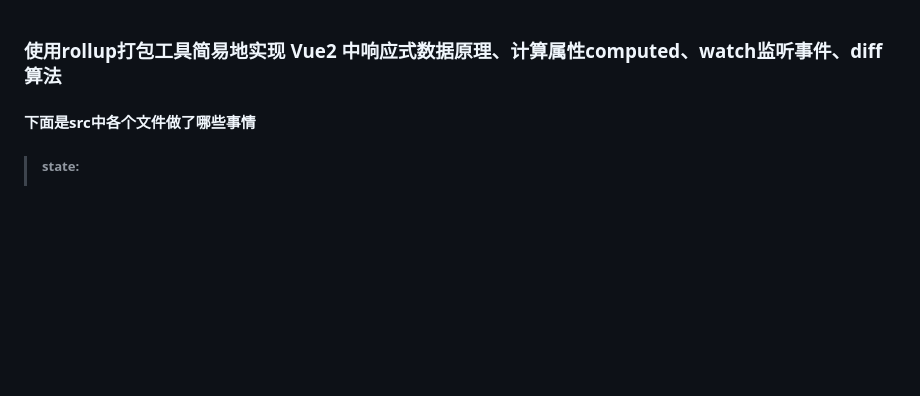
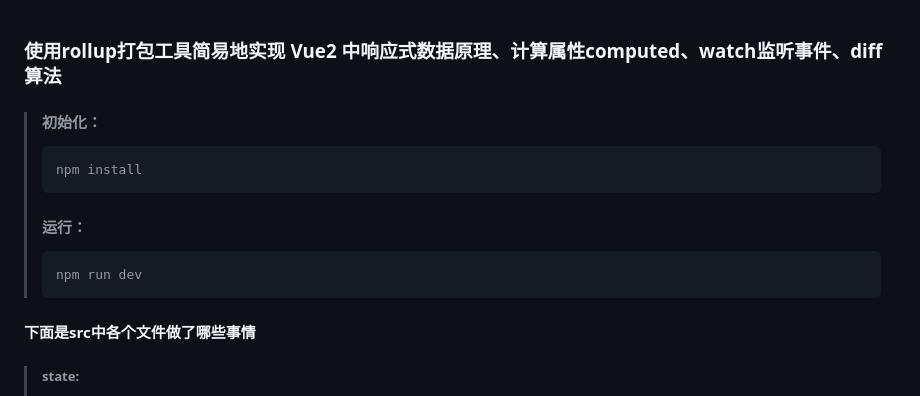
Before and after one commit to Tokivpi/VueSourceCode, a Markdown page: README.md, the part around the change. Rendered like a GitHub page; blank space fills up the shorter version.

````diff
--- a/README.md
+++ b/README.md
@@ -1,4 +1,15 @@
 ### 使用rollup打包工具简易地实现 Vue2 中响应式数据原理、计算属性computed、watch监听事件、diff算法
+> #### 初始化：
+>
+> ```
+> npm install
+> ```
+>
+> #### 运行：
+>
+> ```
+> npm run dev
+> ```
 
 #### 下面是src中各个文件做了哪些事情
 
````
